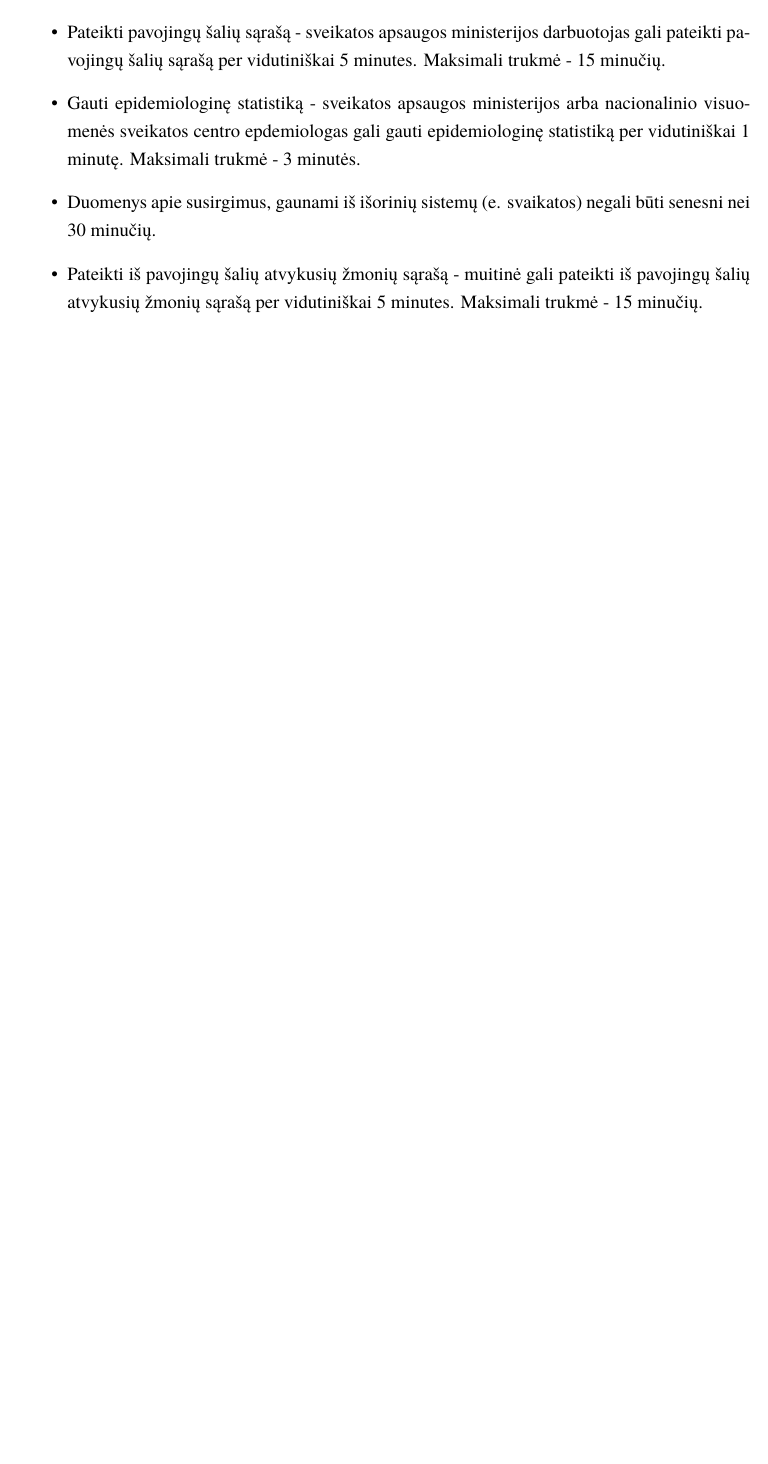
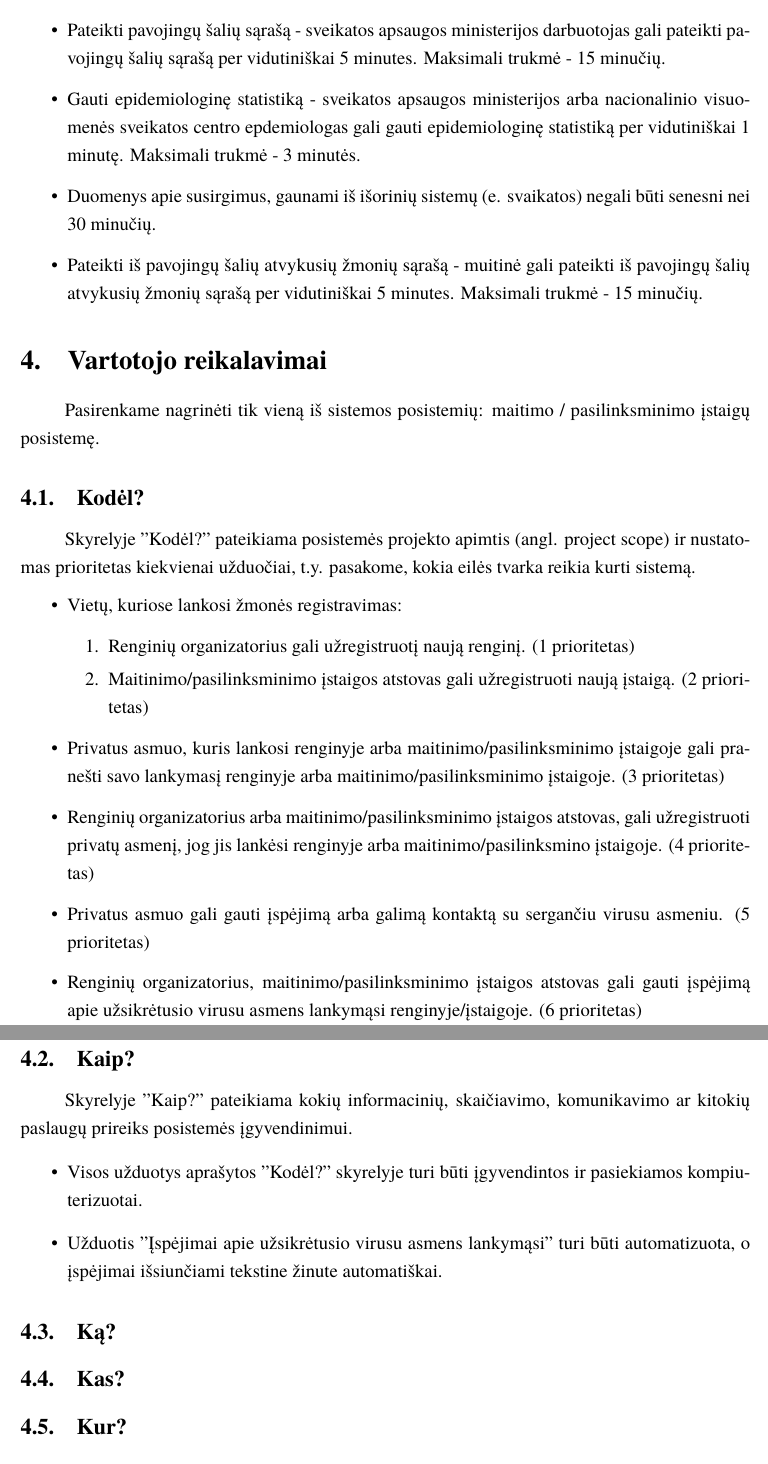
Before and after one commit to macro161/RequirementsEngineering, a LaTeX document (Lab1/RILab1.tex): part of page 20 of 20 before the commit and two parts of pages 20 and 21 of 21 after it, the two joined at a grey line, cut so that both start at the same text, the shorter picture padded with empty space. Compiled offline with XeLaTeX; a missing font is replaced by an installed copy or a similar font.

Commit message:
vartotojo - kas ka

```diff
--- a/Lab1/RILab1.tex
+++ b/Lab1/RILab1.tex
@@ -608,3 +608,35 @@ be geografinių apribojimų, naudodamiesi interneto naršykle.
 	\item Pateikti iš pavojingų šalių atvykusių žmonių sąrašą - muitinė gali pateikti iš pavojingų šalių atvykusių žmonių sąrašą per vidutiniškai 5 minutes. Maksimali trukmė - 15 minučių.
 \end{itemize}
 
+\section{Vartotojo reikalavimai}
+
+Pasirenkame nagrinėti tik vieną iš sistemos posistemių: maitimo / pasilinksminimo įstaigų posistemę.
+
+\subsection{Kodėl?}
+
+Skyrelyje "Kodėl?" pateikiama posistemės projekto apimtis (angl. project scope) ir nustatomas prioritetas kiekvienai užduočiai, t.y. pasakome, kokia eilės tvarka reikia kurti sistemą.
+
+\begin{itemize}
+	\item Vietų, kuriose lankosi žmonės registravimas:
+	\begin{enumerate}
+		\item Renginių organizatorius gali užregistruotį naują renginį. (1 prioritetas)
+		\item Maitinimo/pasilinksminimo įstaigos atstovas gali užregistruoti naują įstaigą. (2 prioritetas)
+	\end{enumerate}
+	\item Privatus asmuo, kuris lankosi renginyje arba maitinimo/pasilinksminimo įstaigoje gali pranešti savo lankymasį renginyje arba maitinimo/pasilinksminimo įstaigoje. (3 prioritetas)
+	\item Renginių organizatorius arba maitinimo/pasilinksminimo įstaigos atstovas, gali užregistruoti privatų asmenį, jog jis lankėsi renginyje arba maitinimo/pasilinksmino įstaigoje. (4 prioritetas)
+	\item Privatus asmuo gali gauti įspėjimą arba galimą kontaktą su sergančiu virusu asmeniu. (5 prioritetas)
+	\item Renginių organizatorius, maitinimo/pasilinksminimo įstaigos atstovas gali gauti įspėjimą apie užsikrėtusio virusu asmens lankymąsi renginyje/įstaigoje. (6 prioritetas)
+\end{itemize}
+
+\subsection{Kaip?}
+Skyrelyje "Kaip?" pateikiama kokių informacinių, skaičiavimo, komunikavimo ar kitokių paslaugų prireiks posistemės įgyvendinimui.
+\begin{itemize}
+	\item Visos užduotys aprašytos "Kodėl?" skyrelyje turi būti įgyvendintos ir pasiekiamos kompiuterizuotai.
+	\item Užduotis "Įspėjimai apie užsikrėtusio virusu asmens lankymąsi" turi būti automatizuota, o įspėjimai išsiunčiami tekstine žinute automatiškai.
+\end{itemize}
+
+
+
+\subsection{Ką?}
+\subsection{Kas?}
+\subsection{Kur?}
```
Also changed, not shown: Lab1/RILab1.pdf, Lab1/RILab1.tex (11 more changed lines), 2 other files.
